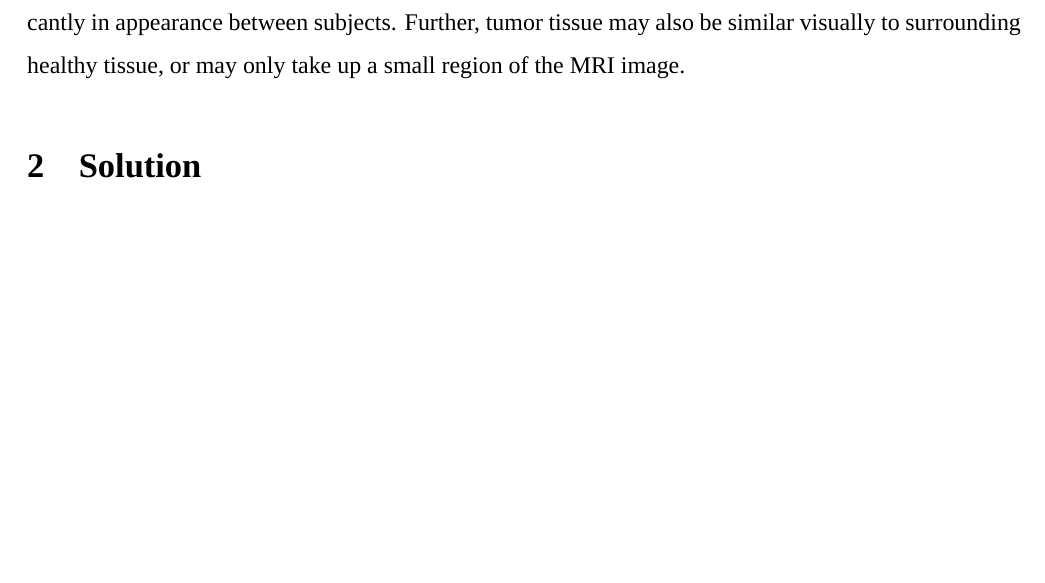
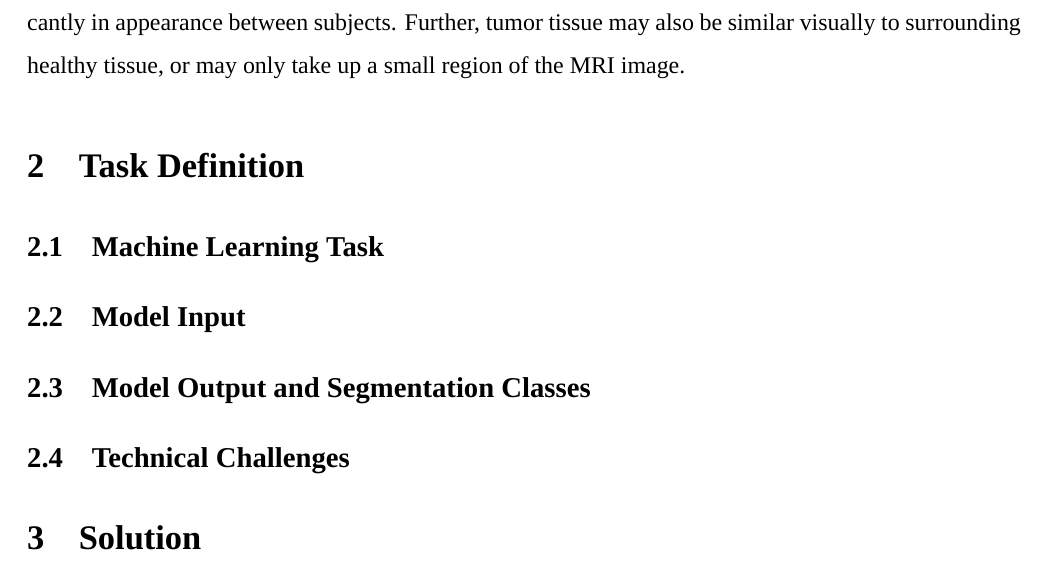
Before and after one commit to hydrowoxy/4AL3, a LaTeX document (proposal/main.tex, which reads proposal/sections/task-definition.tex): part of page 2 of 3, cut so that both start at the same text, the shorter picture padded with empty space. Compiled offline with XeLaTeX; a missing font is replaced by an installed copy or a similar font.

Commit message:
rough sections for task def

```diff
--- a/proposal/sections/task-definition.tex
+++ b/proposal/sections/task-definition.tex
@@ -1 +1,11 @@
 %% Task definition (type of data, classification/regression/generation, number of classes, single label or multi-label
+
+\section{Task Definition}
+
+\subsection{Machine Learning Task}
+
+\subsection{Model Input}
+
+\subsection{Model Output and Segmentation Classes}
+
+\subsection{Technical Challenges}
```
Also changed, not shown: team-contract/contract.tex (added, +4 -0 lines), proposal/main.pdf.
